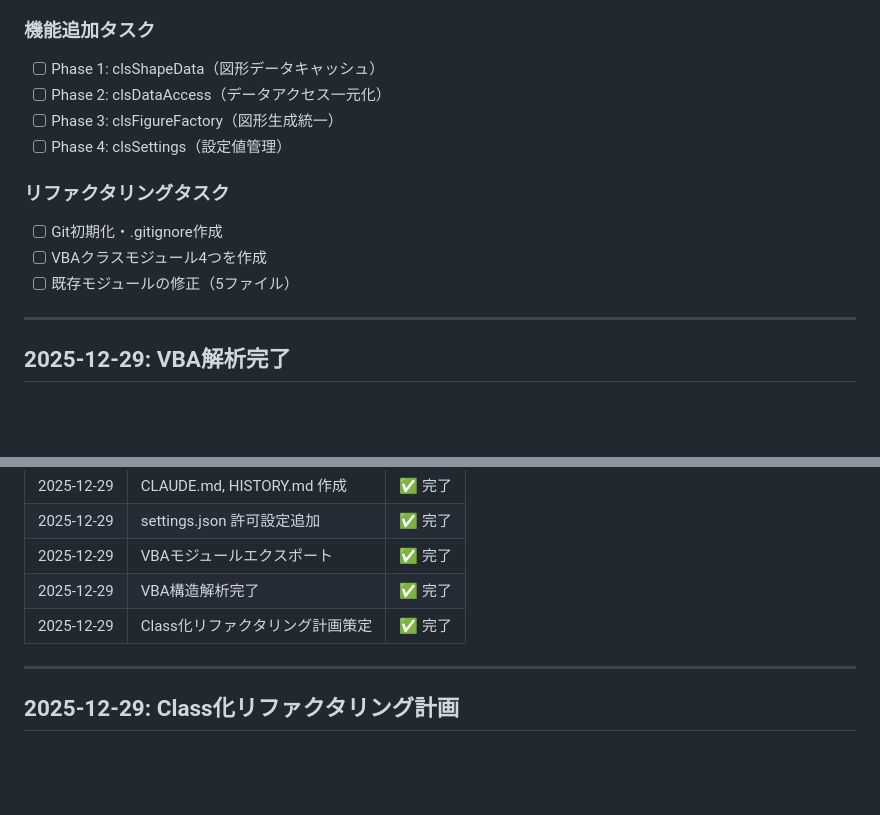
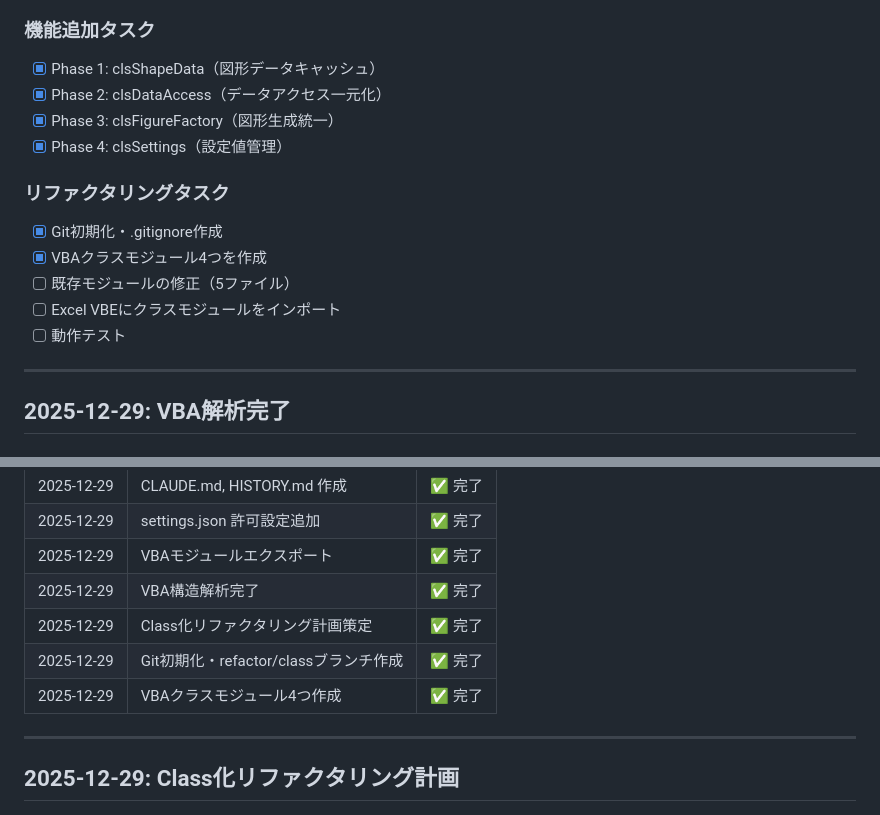
Before and after one commit to YukiInoueNakata/temer-plus, a Markdown page: HISTORY.md, 2 parts joined by grey strips. Rendered like a GitHub page; blank space fills up the shorter version.

Commit message:
docs: HISTORY.md更新 - クラスモジュール作成完了
🤖 Generated with [Claude Code](https://claude.com/claude-code)

Co-Authored-By: Claude Opus 4.5 <noreply@anthropic.com>

```diff
--- a/HISTORY.md
+++ b/HISTORY.md
@@ -27,15 +27,17 @@ Claude Code再起動時やPC再起動時に：
 - [x] 主要プロシージャの役割の特定
 
 ### 機能追加タスク
-- [ ] Phase 1: clsShapeData（図形データキャッシュ）
-- [ ] Phase 2: clsDataAccess（データアクセス一元化）
-- [ ] Phase 3: clsFigureFactory（図形生成統一）
-- [ ] Phase 4: clsSettings（設定値管理）
+- [x] Phase 1: clsShapeData（図形データキャッシュ）
+- [x] Phase 2: clsDataAccess（データアクセス一元化）
+- [x] Phase 3: clsFigureFactory（図形生成統一）
+- [x] Phase 4: clsSettings（設定値管理）
 
 ### リファクタリングタスク
-- [ ] Git初期化・.gitignore作成
-- [ ] VBAクラスモジュール4つを作成
+- [x] Git初期化・.gitignore作成
+- [x] VBAクラスモジュール4つを作成
 - [ ] 既存モジュールの修正（5ファイル）
+- [ ] Excel VBEにクラスモジュールをインポート
+- [ ] 動作テスト
 
 ---
 
@@ -229,6 +231,8 @@ Main_making_TEM_Fig_from_data()  ← DataシートからTEM図を生成
 | 2025-12-29 | VBAモジュールエクスポート | ✅ 完了 |
 | 2025-12-29 | VBA構造解析完了 | ✅ 完了 |
 | 2025-12-29 | Class化リファクタリング計画策定 | ✅ 完了 |
+| 2025-12-29 | Git初期化・refactor/classブランチ作成 | ✅ 完了 |
+| 2025-12-29 | VBAクラスモジュール4つ作成 | ✅ 完了 |
 
 ---
 
```
